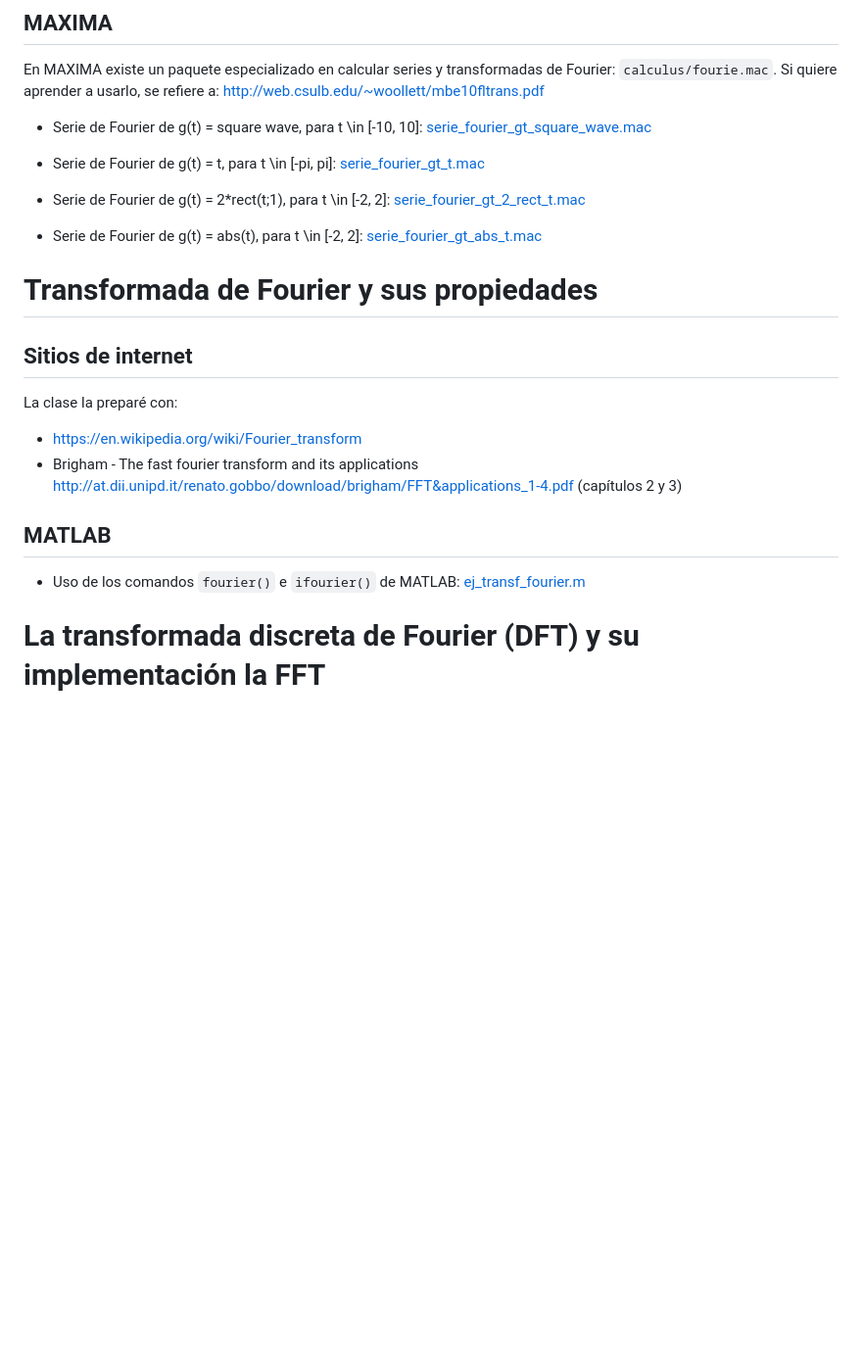
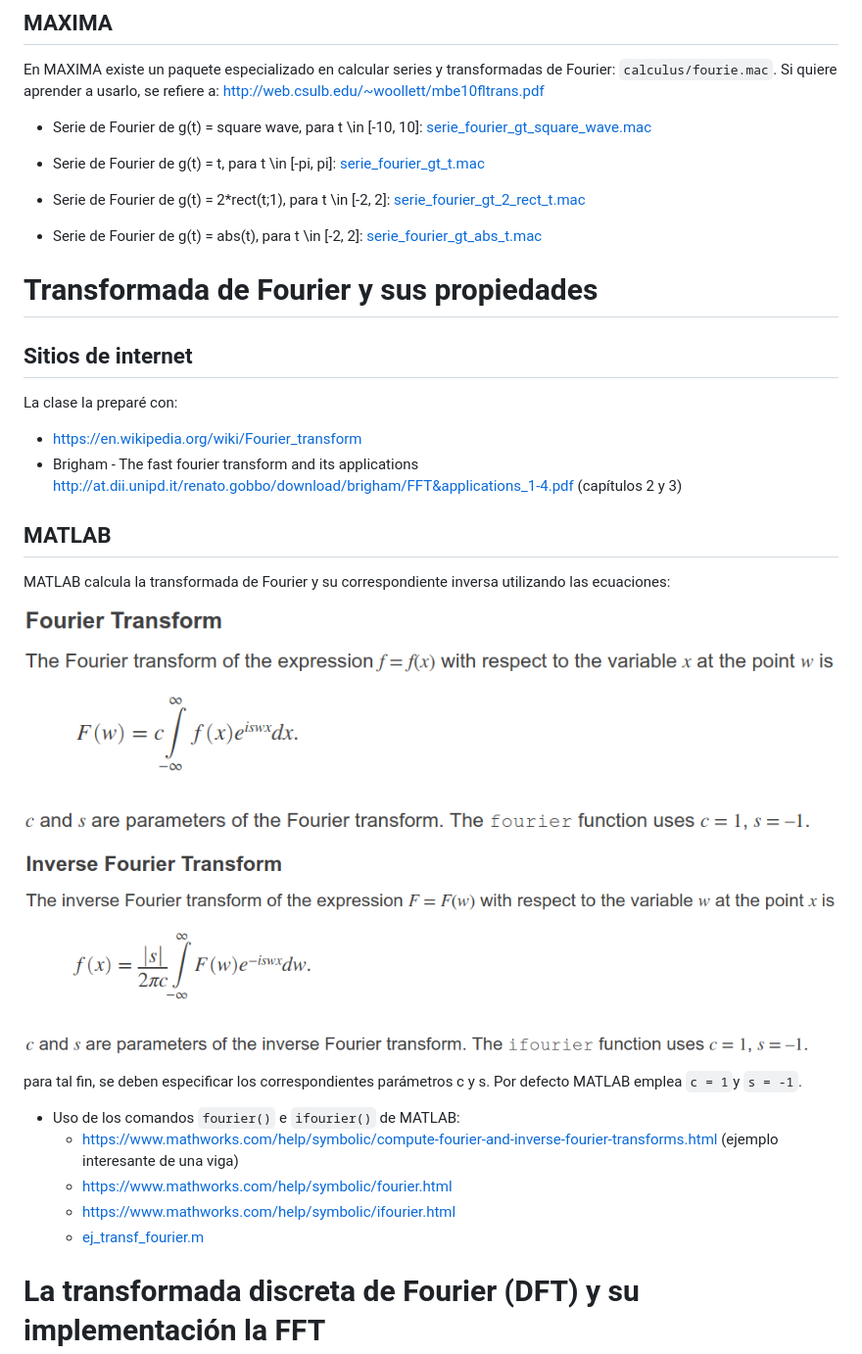
Before and after one commit to diegoandresalvarez/vibracionesaleatorias, a Markdown page: docs/01_analisis_de_fourier.md, the part around the change printed below. Shown: that part at 98% size. Rendered like a GitHub page; pictures changed too: docs/imagenes/fourier_MATLAB.png (added), docs/imagenes/ifourier_MATLAB.png (added); blank space fills up the shorter version.

Commit message:
Actualizando calculo de la transformada de fourier y su inversa con MATLAB

```diff
--- a/docs/01_analisis_de_fourier.md
+++ b/docs/01_analisis_de_fourier.md
@@ -45,9 +45,19 @@ La clase la preparé con:
 http://at.dii.unipd.it/renato.gobbo/download/brigham/FFT&applications_1-4.pdf (capítulos 2 y 3)
 
 ## MATLAB
+MATLAB calcula la transformada de Fourier y su correspondiente inversa utilizando las ecuaciones:
+
+![fourier](imagenes/fourier_MATLAB.png)
+
+![ifourier](imagenes/ifourier_MATLAB.png)
+
+para tal fin, se deben especificar los correspondientes parámetros c y s. Por defecto MATLAB emplea `c = 1`y `s = -1`.
+
 * Uso de los comandos `fourier()` e `ifourier()` de MATLAB:
-[ej_transf_fourier.m](../codigo/fourier/ej_transf_fourier.m)
-
+  * https://www.mathworks.com/help/symbolic/compute-fourier-and-inverse-fourier-transforms.html (ejemplo interesante de una viga)
+  * https://www.mathworks.com/help/symbolic/fourier.html
+  * https://www.mathworks.com/help/symbolic/ifourier.html
+  * [ej_transf_fourier.m](../codigo/fourier/02_transformada_de_fourier_MATLAB/ej_transf_fourier.m)
 
 # La transformada discreta de Fourier (DFT) y su implementación la FFT
 
```
Also changed, not shown: other parts of docs/01_analisis_de_fourier.md (+4 -4 lines), 10 other files.
